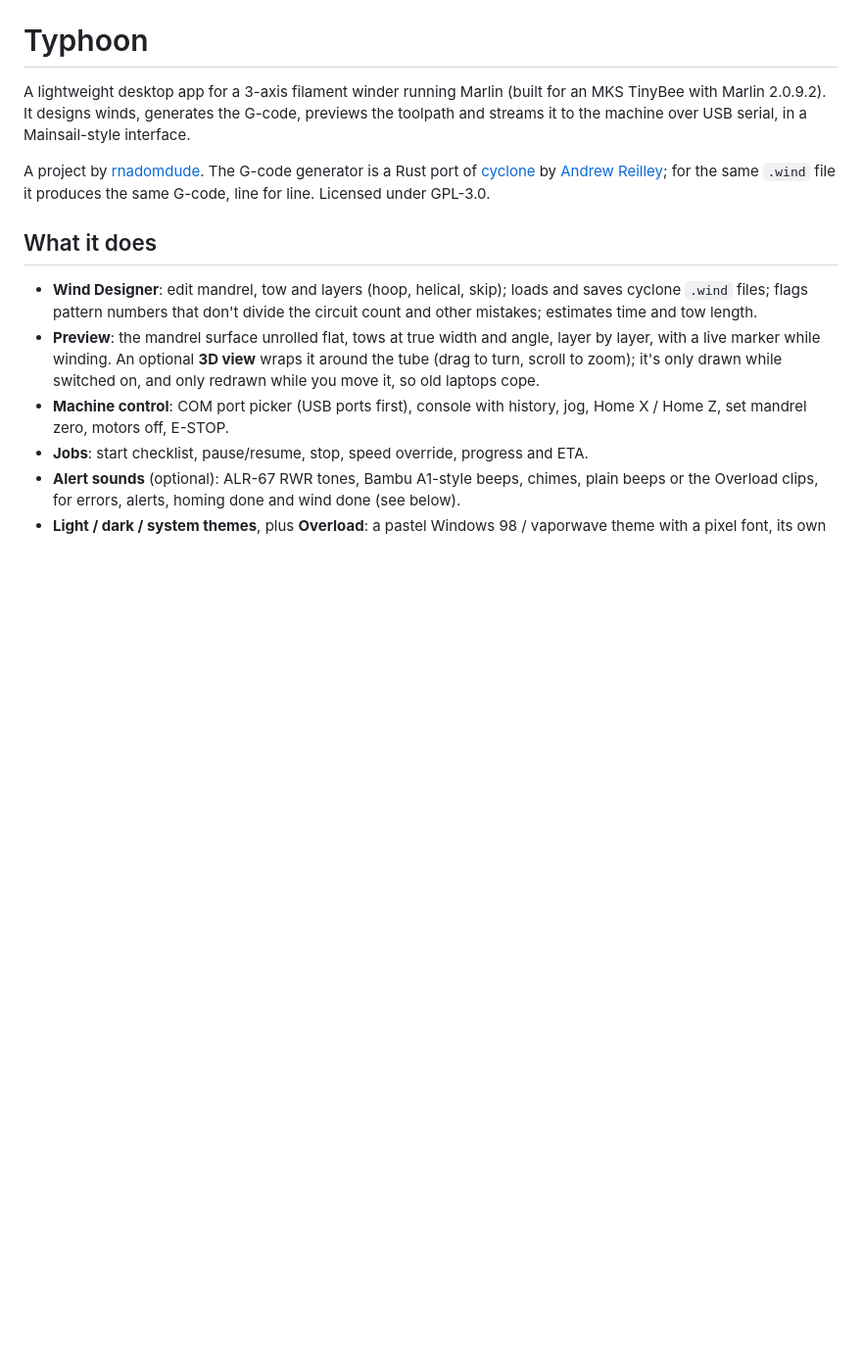
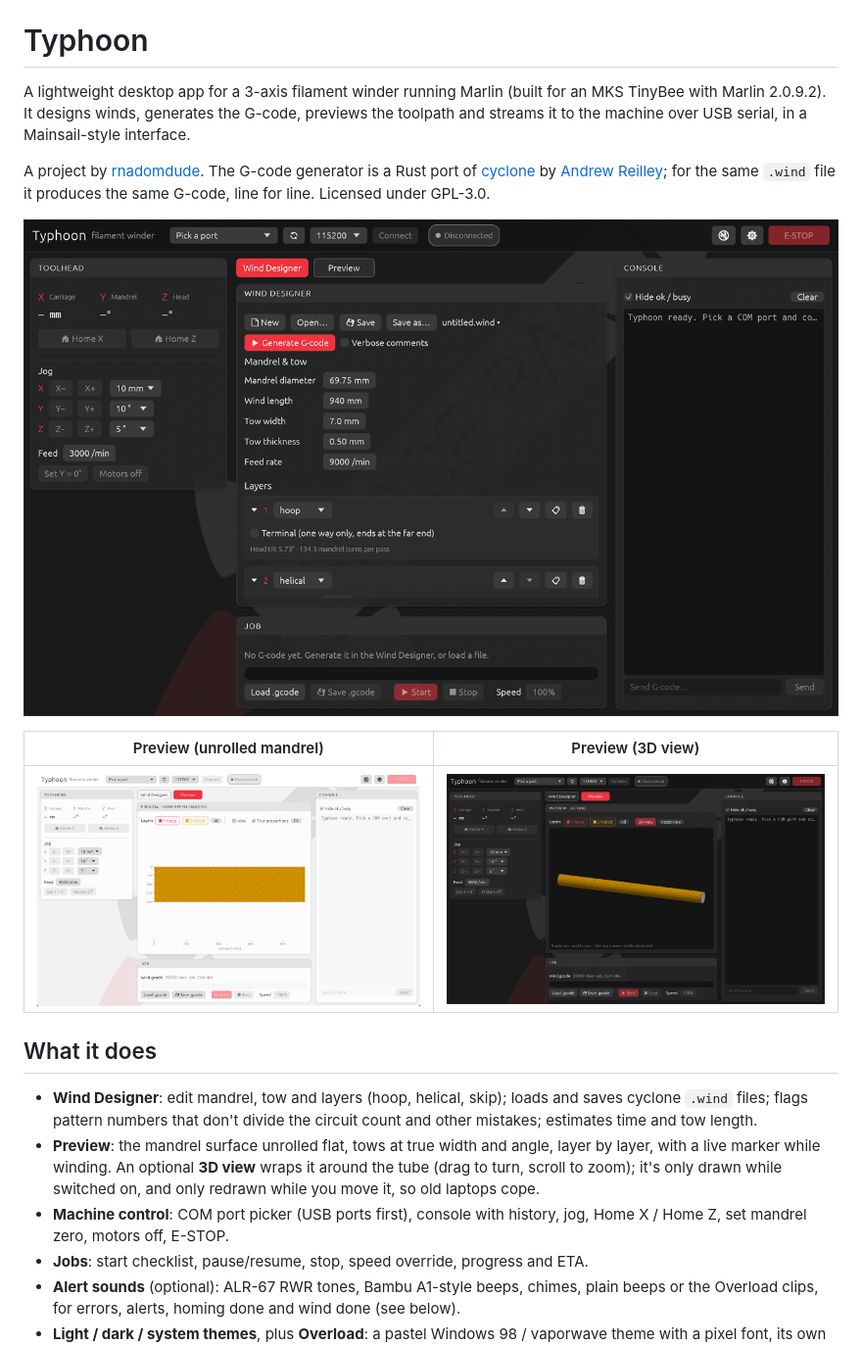
Before and after one commit to SUTD-SPACE-BAR/typhoon, a Markdown page: README.md, the part around one of its changes. Shown at 98% size. Drawn GitHub-style; pictures changed too: docs/screenshots/designer-dark.png (added), docs/screenshots/preview-3d-dark.png (added), docs/screenshots/preview-light.png (added); blank space fills up the shorter version.

Commit message:
Add screenshots to the README
The Wind Designer (dark), the toolpath preview unrolled (light) and as the
3D tube (dark), and the Overload theme, in docs/screenshots.

Co-Authored-By: Claude Opus 5.5 <noreply@anthropic.com>

```diff
--- a/README.md
+++ b/README.md
@@ -9,6 +9,12 @@ A project by [rnadomdude](https://github.com/rnadomdude). The G-code generator i
 a Rust port of [cyclone](https://github.com/reilleya/cyclone) by
 [Andrew Reilley](https://github.com/reilleya); for the same `.wind` file it
 produces the same G-code, line for line. Licensed under GPL-3.0.
+
+![The Wind Designer in the dark theme](docs/screenshots/designer-dark.png)
+
+| Preview (unrolled mandrel) | Preview (3D view) |
+|---|---|
+| ![Toolpath preview of the mandrel surface unrolled flat](docs/screenshots/preview-light.png) | ![The same wind wrapped around a 3D tube](docs/screenshots/preview-3d-dark.png) |
 
 ## What it does
 
```
Also changed, not shown: other parts of README.md (+2 -0 lines), docs/screenshots/overload.png (added).
